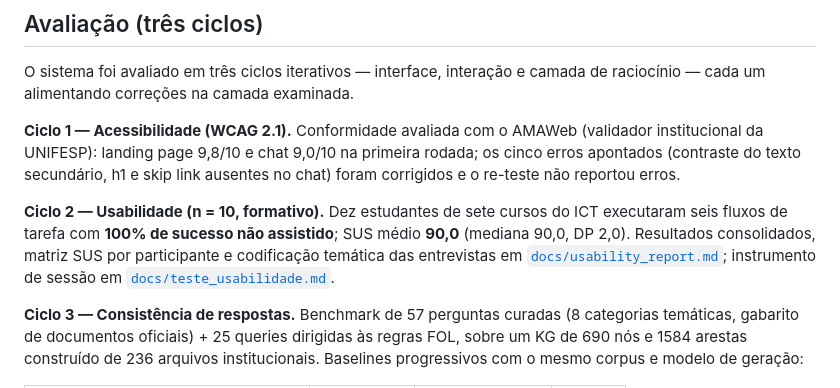
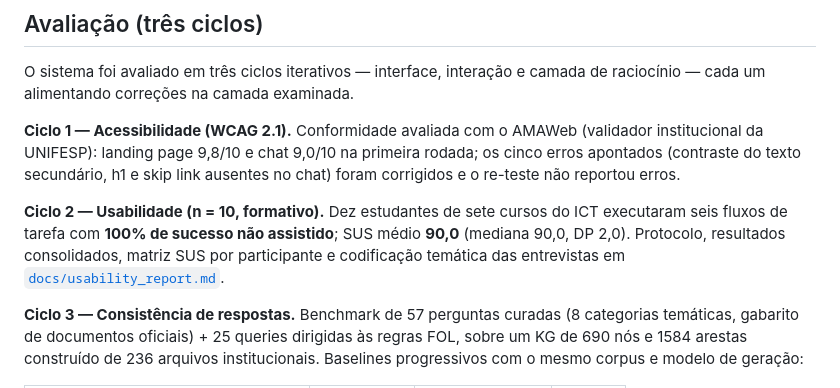
Before and after one commit to Arazoleo/FESP-AI, a Markdown page: README.md, the part around the change. Drawn GitHub-style.

Commit message:
docs: remove roteiro de usabilidade desatualizado (protocolo vigente em docs/usability_report.md)

```diff
--- a/README.md
+++ b/README.md
@@ -50,7 +50,7 @@ O sistema foi avaliado em três ciclos iterativos — interface, interação e c
 
 **Ciclo 1 — Acessibilidade (WCAG 2.1).** Conformidade avaliada com o AMAWeb (validador institucional da UNIFESP): landing page 9,8/10 e chat 9,0/10 na primeira rodada; os cinco erros apontados (contraste do texto secundário, h1 e skip link ausentes no chat) foram corrigidos e o re-teste não reportou erros.
 
-**Ciclo 2 — Usabilidade (n = 10, formativo).** Dez estudantes de sete cursos do ICT executaram seis fluxos de tarefa com **100% de sucesso não assistido**; SUS médio **90,0** (mediana 90,0, DP 2,0). Resultados consolidados, matriz SUS por participante e codificação temática das entrevistas em [`docs/usability_report.md`](docs/usability_report.md); instrumento de sessão em [`docs/teste_usabilidade.md`](docs/teste_usabilidade.md).
+**Ciclo 2 — Usabilidade (n = 10, formativo).** Dez estudantes de sete cursos do ICT executaram seis fluxos de tarefa com **100% de sucesso não assistido**; SUS médio **90,0** (mediana 90,0, DP 2,0). Protocolo, resultados consolidados, matriz SUS por participante e codificação temática das entrevistas em [`docs/usability_report.md`](docs/usability_report.md).
 
 **Ciclo 3 — Consistência de respostas.** Benchmark de 57 perguntas curadas (8 categorias temáticas, gabarito de documentos oficiais) + 25 queries dirigidas às regras FOL, sobre um KG de 690 nós e 1584 arestas construído de 236 arquivos institucionais. Baselines progressivos com o mesmo corpus e modelo de geração:
 
```
Also changed, not shown: docs/teste_usabilidade.md (deleted, +0 -171 lines).
